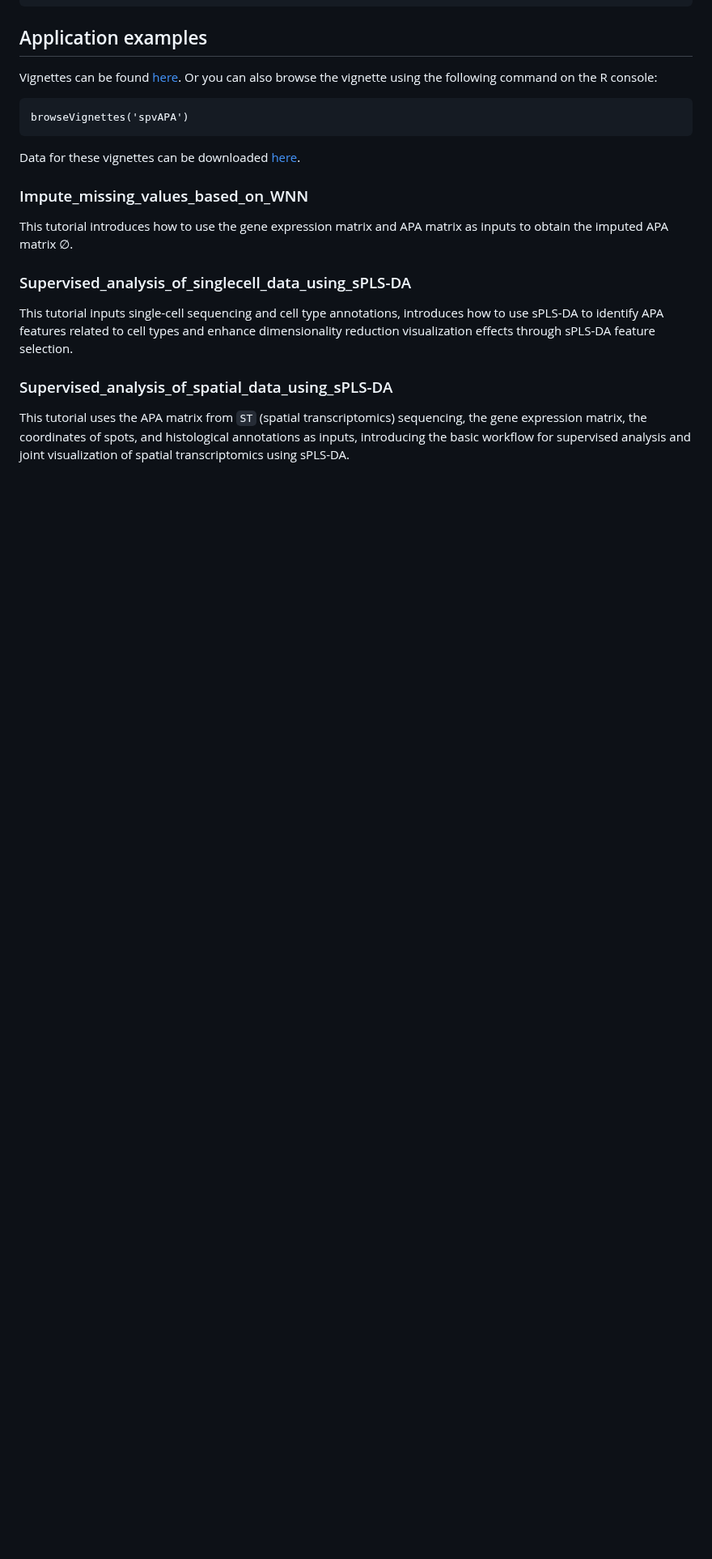
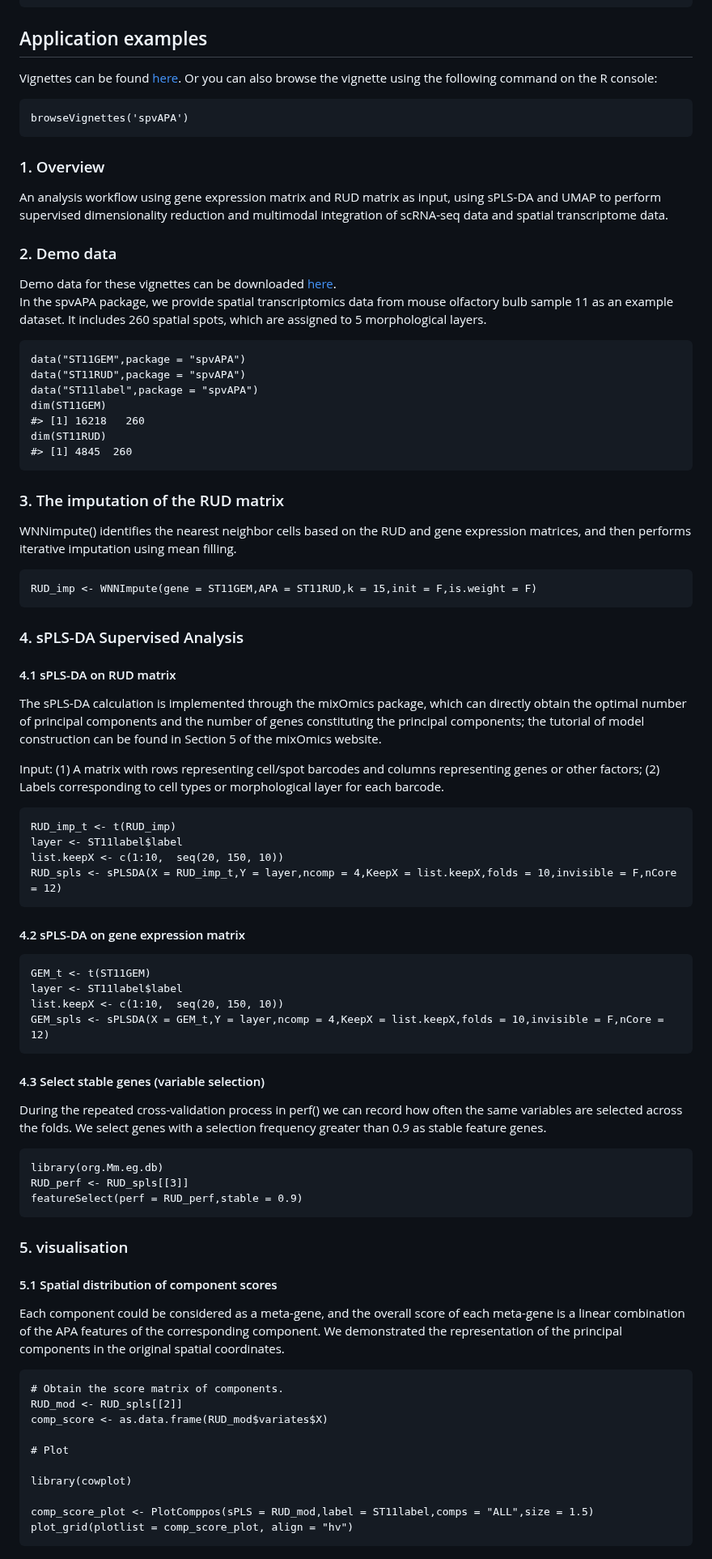
Before and after one commit to BMILAB/spvAPA, a Markdown page: README.md, the part around one of its changes. Shown at 81% size. GitHub-like rendering; blank space fills up the shorter version.

````diff
--- a/README.md
+++ b/README.md
@@ -40,15 +40,81 @@ Vignettes can be found [here](...). Or you can also browse the vignette using th
 ```
 browseVignettes('spvAPA')
 ```
-Data for these vignettes can be downloaded [here](https://github.com/BMILAB/spvAPA/data).
 
-### Impute_missing_values_based_on_WNN
-This tutorial introduces how to use the gene expression matrix and APA matrix as inputs to obtain the imputed APA matrix ∅.
+### 1. Overview
 
-### Supervised_analysis_of_singlecell_data_using_sPLS-DA
+An analysis workflow using gene expression matrix and RUD matrix as input, using sPLS-DA and UMAP to perform supervised dimensionality reduction and multimodal integration of scRNA-seq data and spatial transcriptome data.
 
+### 2. Demo data
 
-This tutorial inputs single-cell sequencing and cell type annotations, introduces how to use sPLS-DA to identify APA features related to cell types and enhance dimensionality reduction visualization effects through sPLS-DA feature selection.
+Demo data for these vignettes can be downloaded [here](https://github.com/BMILAB/spvAPA/data).
+In the spvAPA package, we provide spatial transcriptomics data from mouse olfactory bulb sample 11 as an example dataset. It includes 260 spatial spots, which are assigned to 5 morphological layers.
 
-### Supervised_analysis_of_spatial_data_using_sPLS-DA
-This tutorial uses the APA matrix from `ST` (spatial transcriptomics) sequencing, the gene expression matrix, the coordinates of spots, and histological annotations as inputs, introducing the basic workflow for supervised analysis and joint visualization of spatial transcriptomics using sPLS-DA.
+```
+data("ST11GEM",package = "spvAPA")
+data("ST11RUD",package = "spvAPA")
+data("ST11label",package = "spvAPA")
+dim(ST11GEM)
+#> [1] 16218   260
+dim(ST11RUD)
+#> [1] 4845  260
+```
+
+### 3. The imputation of the RUD matrix
+
+WNNimpute() identifies the nearest neighbor cells based on the RUD and gene expression matrices, and then performs iterative imputation using mean filling.
+
+```
+RUD_imp <- WNNImpute(gene = ST11GEM,APA = ST11RUD,k = 15,init = F,is.weight = F)
+```
+### 4. sPLS-DA Supervised Analysis
+
+#### 4.1 sPLS-DA on RUD matrix
+The sPLS-DA calculation is implemented through the mixOmics package, which can directly obtain the optimal number of principal components and the number of genes constituting the principal components; the tutorial of model construction can be found in Section 5 of the mixOmics website.
+
+Input: (1) A matrix with rows representing cell/spot barcodes and columns representing genes or other factors; (2) Labels corresponding to cell types or morphological layer for each barcode.
+
+```
+RUD_imp_t <- t(RUD_imp)
+layer <- ST11label$label
+list.keepX <- c(1:10,  seq(20, 150, 10))
+RUD_spls <- sPLSDA(X = RUD_imp_t,Y = layer,ncomp = 4,KeepX = list.keepX,folds = 10,invisible = F,nCore = 12)
+```
+#### 4.2 sPLS-DA on gene expression matrix
+
+```
+GEM_t <- t(ST11GEM)
+layer <- ST11label$label
+list.keepX <- c(1:10,  seq(20, 150, 10))
+GEM_spls <- sPLSDA(X = GEM_t,Y = layer,ncomp = 4,KeepX = list.keepX,folds = 10,invisible = F,nCore = 12)
+```
+
+#### 4.3 Select stable genes (variable selection)
+
+During the repeated cross-validation process in perf() we can record how often the same variables are selected across the folds. We select genes with a selection frequency greater than 0.9 as stable feature genes.
+
+```
+library(org.Mm.eg.db)
+RUD_perf <- RUD_spls[[3]]
+featureSelect(perf = RUD_perf,stable = 0.9)
+```
+
+### 5. visualisation
+
+#### 5.1 Spatial distribution of component scores
+
+Each component could be considered as a meta-gene, and the overall score of each meta-gene is a linear combination of the APA features of the corresponding component. We demonstrated the representation of the principal components in the original spatial coordinates.
+
+```
+# Obtain the score matrix of components.
+RUD_mod <- RUD_spls[[2]]
+comp_score <- as.data.frame(RUD_mod$variates$X)
+
+# Plot
+
+library(cowplot)
+
+comp_score_plot <- PlotComppos(sPLS = RUD_mod,label = ST11label,comps = "ALL",size = 1.5)
+plot_grid(plotlist = comp_score_plot, align = "hv")
+```
+
````
Also changed, not shown: other parts of README.md (+28 -1 lines).
